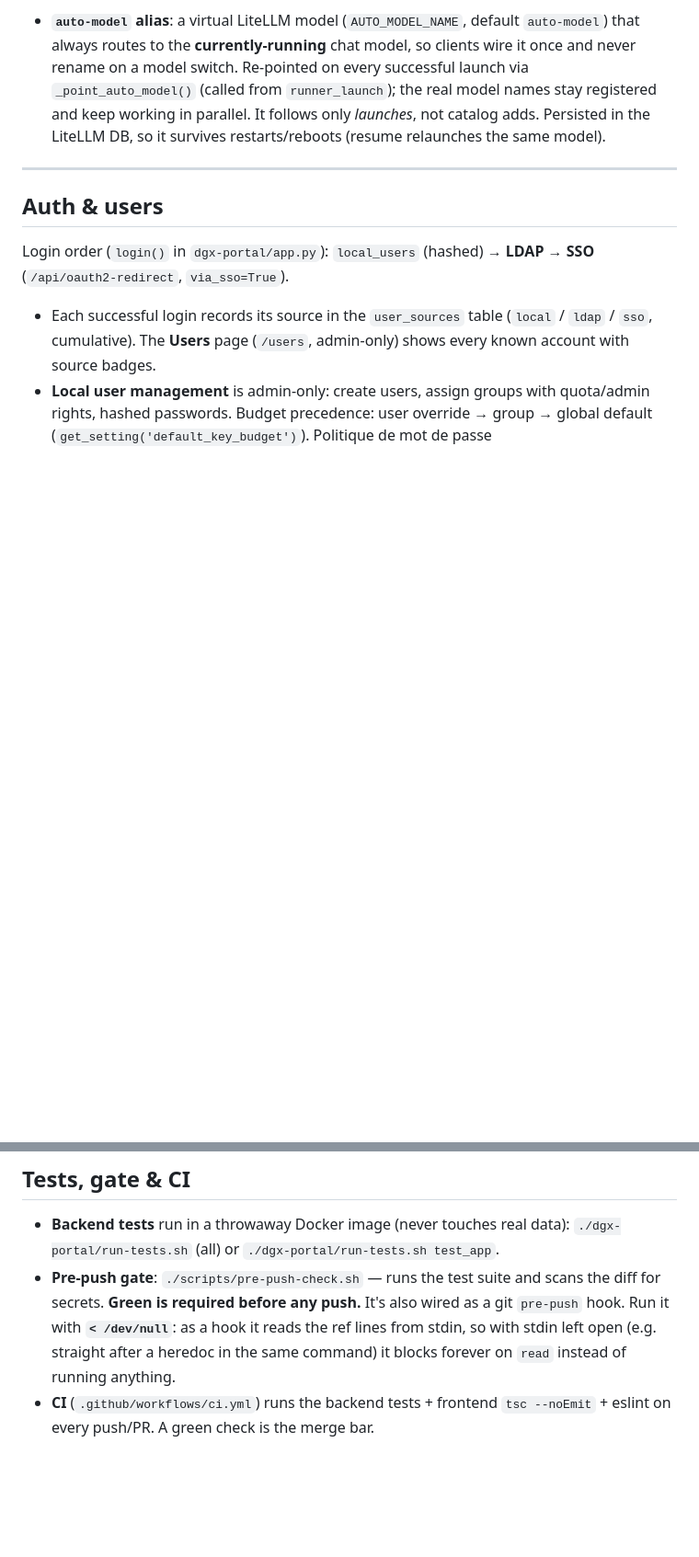
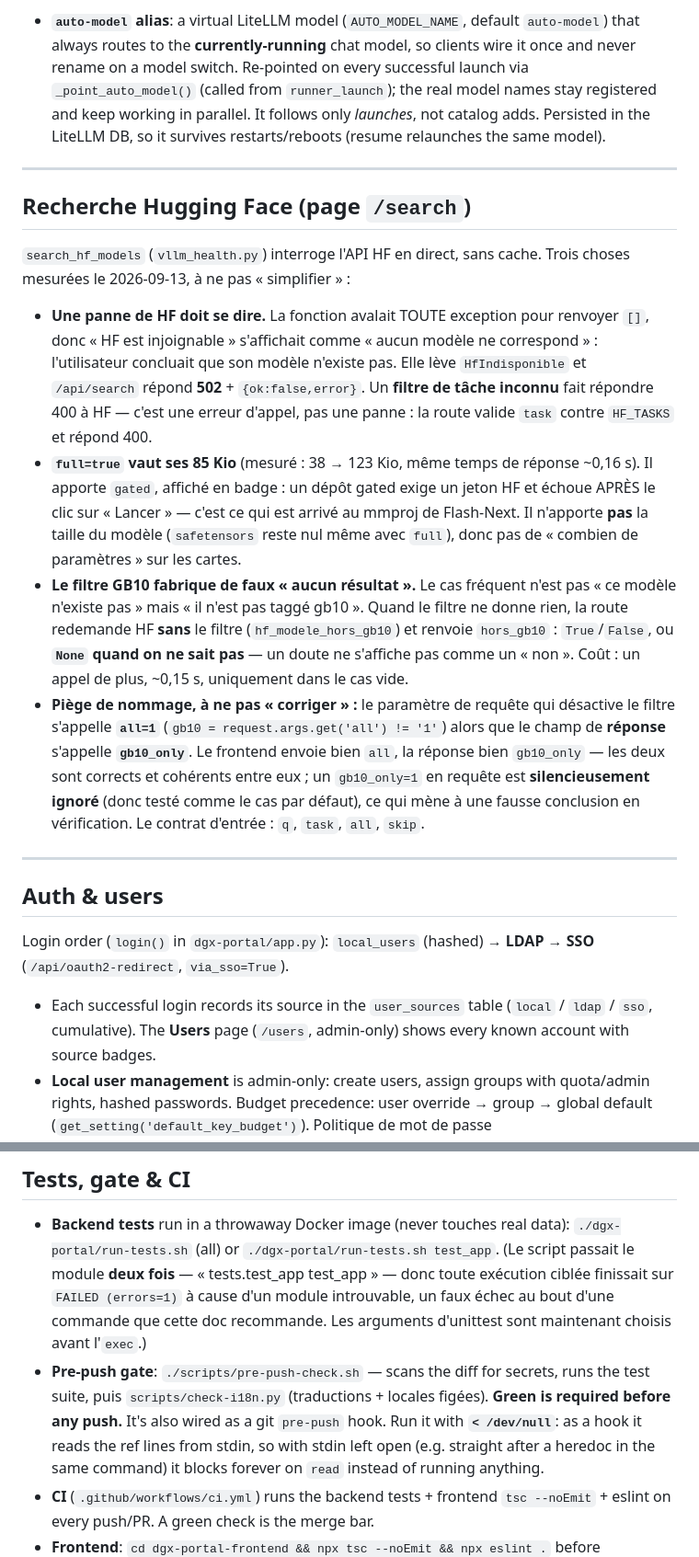
Before and after one commit to Sunderrrr/dgx-spark-llm-platform, a Markdown page: CLAUDE.md, 2 parts joined by grey strips. Shown: that part at 92% size. Drawn GitHub-style; blank space fills up the shorter version.

```diff
--- a/CLAUDE.md
+++ b/CLAUDE.md
@@ -358,6 +358,38 @@ Key facts and gotchas:
 
 ---
 
+## Recherche Hugging Face (page `/search`)
+
+`search_hf_models` (`vllm_health.py`) interroge l'API HF en direct, sans cache.
+Trois choses mesurées le 2026-09-13, à ne pas « simplifier » :
+
+- **Une panne de HF doit se dire.** La fonction avalait TOUTE exception pour
+  renvoyer `[]`, donc « HF est injoignable » s'affichait comme « aucun modèle ne
+  correspond » : l'utilisateur concluait que son modèle n'existe pas. Elle lève
+  `HfIndisponible` et `/api/search` répond **502** + `{ok:false,error}`. Un
+  **filtre de tâche inconnu** fait répondre 400 à HF — c'est une erreur d'appel,
+  pas une panne : la route valide `task` contre `HF_TASKS` et répond 400.
+- **`full=true` vaut ses 85 Kio** (mesuré : 38 → 123 Kio, même temps de réponse
+  ~0,16 s). Il apporte `gated`, affiché en badge : un dépôt gated exige un jeton
+  HF et échoue APRÈS le clic sur « Lancer » — c'est ce qui est arrivé au mmproj
+  de Flash-Next. Il n'apporte **pas** la taille du modèle (`safetensors` reste
+  nul même avec `full`), donc pas de « combien de paramètres » sur les cartes.
+- **Le filtre GB10 fabrique de faux « aucun résultat ».** Le cas fréquent n'est
+  pas « ce modèle n'existe pas » mais « il n'est pas taggé gb10 ». Quand le
+  filtre ne donne rien, la route redemande HF **sans** le filtre (`hf_modele_hors_gb10`)
+  et renvoie `hors_gb10` : `True`/`False`, ou **`None` quand on ne sait pas** —
+  un doute ne s'affiche pas comme un « non ». Coût : un appel de plus, ~0,15 s,
+  uniquement dans le cas vide.
+- **Piège de nommage, à ne pas « corriger » :** le paramètre de requête qui
+  désactive le filtre s'appelle **`all=1`** (`gb10 = request.args.get('all') != '1'`)
+  alors que le champ de **réponse** s'appelle **`gb10_only`**. Le frontend envoie
+  bien `all`, la réponse bien `gb10_only` — les deux sont corrects et cohérents
+  entre eux ; un `gb10_only=1` en requête est **silencieusement ignoré** (donc
+  testé comme le cas par défaut), ce qui mène à une fausse conclusion en
+  vérification. Le contrat d'entrée : `q`, `task`, `all`, `skip`.
+
+---
+
 ## Auth & users
 
 Login order (`login()` in `dgx-portal/app.py`):
@@ -651,9 +683,14 @@ et le bouton Admin/test email reflète un échec d'envoi (`send_test_email` /
 
 - **Backend tests** run in a throwaway Docker image (never touches real data):
   `./dgx-portal/run-tests.sh` (all) or `./dgx-portal/run-tests.sh test_app`.
-- **Pre-push gate**: `./scripts/pre-push-check.sh` — runs the test suite and scans
-  the diff for secrets. **Green is required before any push.** It's also wired as
-  a git `pre-push` hook. Run it with **`< /dev/null`**: as a hook it reads the ref
+  (Le script passait le module **deux fois** — « tests.test_app test_app » — donc
+  toute exécution ciblée finissait sur `FAILED (errors=1)` à cause d'un module
+  introuvable, un faux échec au bout d'une commande que cette doc recommande. Les
+  arguments d'unittest sont maintenant choisis avant l'`exec`.)
+- **Pre-push gate**: `./scripts/pre-push-check.sh` — scans the diff for secrets,
+  runs the test suite, puis `scripts/check-i18n.py` (traductions + locales figées).
+  **Green is required before any push.** It's also wired as a git `pre-push` hook.
+  Run it with **`< /dev/null`**: as a hook it reads the ref
   lines from stdin, so with stdin left open (e.g. straight after a heredoc in the
   same command) it blocks forever on `read` instead of running anything.
 - **CI** (`.github/workflows/ci.yml`) runs the backend tests + frontend
```
Also changed, not shown: other parts of CLAUDE.md (+20 -0 lines), README.md (+11 -1 lines), assets/search.png, 3 other files.
